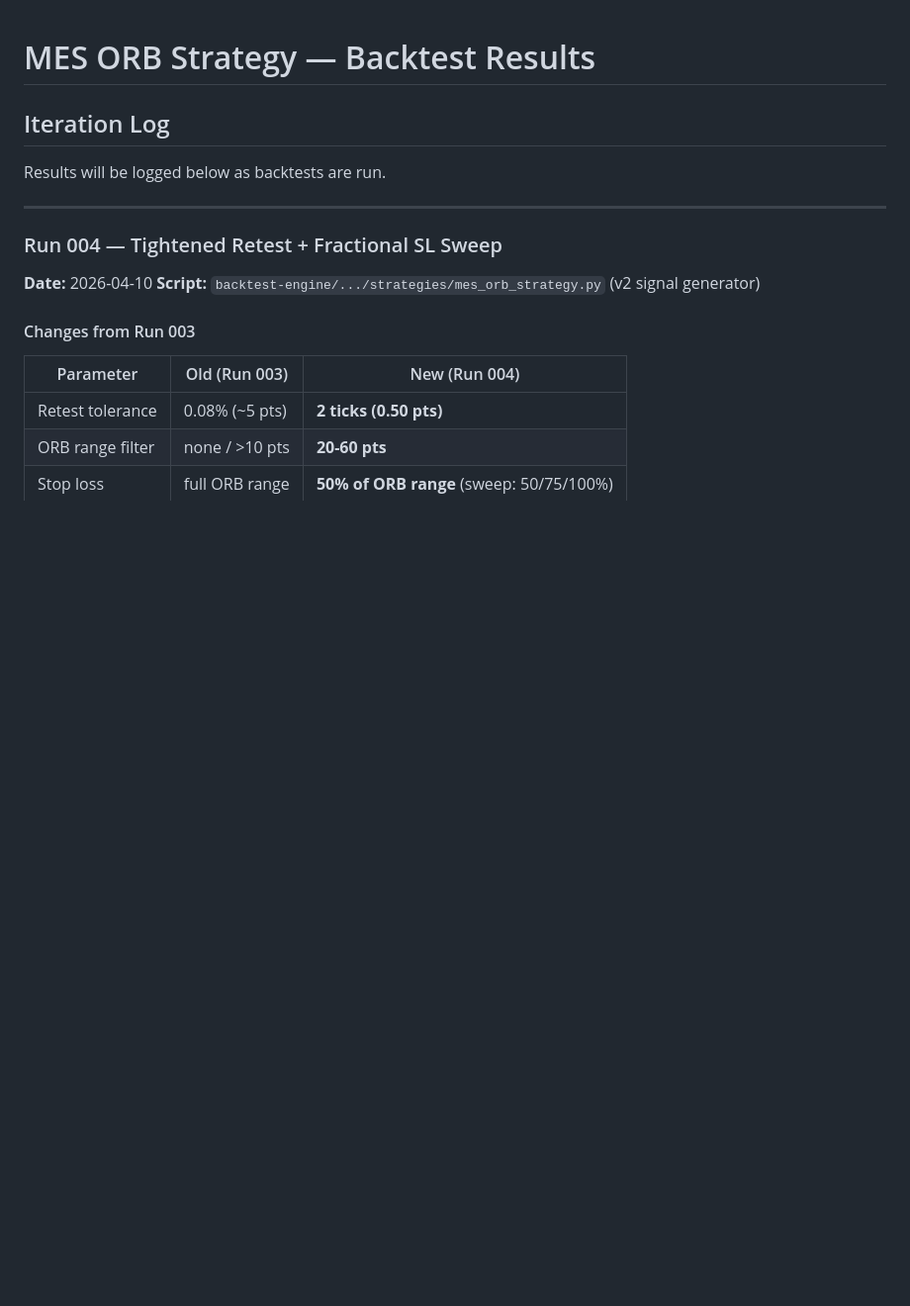
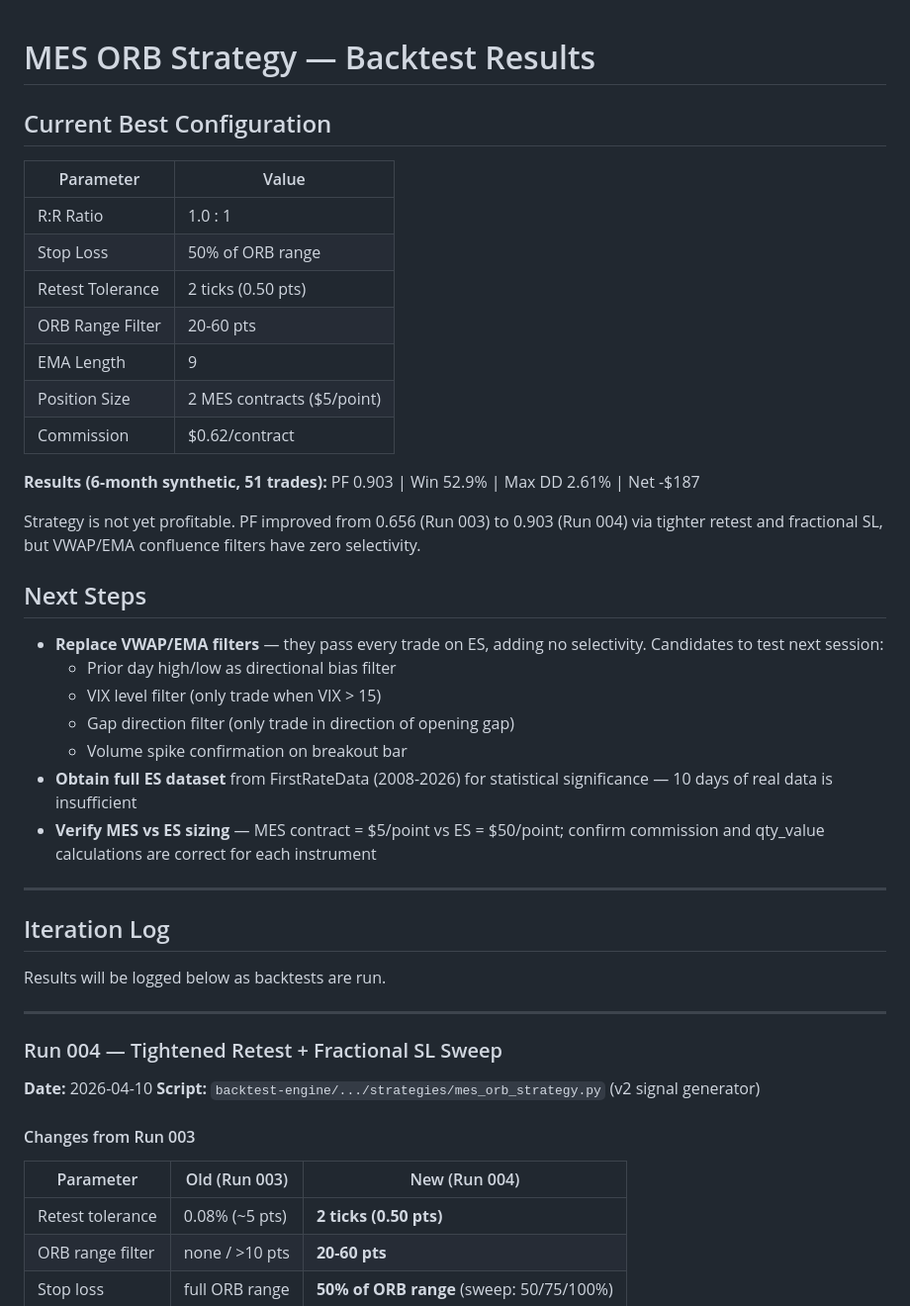
Before and after one commit to jimmuell/mes-orb-strategy, a Markdown page: backtests/results.md, the part around the change. Shown at 99% size. Drawn GitHub-style; blank space fills up the shorter version.

Commit message:
Add best config summary and next steps to results.md
Best so far: R:R=1.0, SL=50%, retest=2 ticks, ORB 20-60pts
PF: 0.903, Win: 52.9%, Max DD: 2.61% (not yet profitable)

Next steps: replace VWAP/EMA filters (zero selectivity on ES),
obtain full FirstRateData ES dataset, test directional bias filters
(prior day H/L, VIX, gap direction, volume confirmation).

Co-Authored-By: Claude Opus 4.6 (1M context) <noreply@anthropic.com>

```diff
--- a/backtests/results.md
+++ b/backtests/results.md
@@ -1,4 +1,32 @@
 # MES ORB Strategy — Backtest Results
+
+## Current Best Configuration
+
+| Parameter | Value |
+|---|---|
+| R:R Ratio | 1.0 : 1 |
+| Stop Loss | 50% of ORB range |
+| Retest Tolerance | 2 ticks (0.50 pts) |
+| ORB Range Filter | 20-60 pts |
+| EMA Length | 9 |
+| Position Size | 2 MES contracts ($5/point) |
+| Commission | $0.62/contract |
+
+**Results (6-month synthetic, 51 trades):** PF 0.903 | Win 52.9% | Max DD 2.61% | Net -$187
+
+Strategy is not yet profitable. PF improved from 0.656 (Run 003) to 0.903 (Run 004) via tighter retest and fractional SL, but VWAP/EMA confluence filters have zero selectivity.
+
+## Next Steps
+
+- **Replace VWAP/EMA filters** — they pass every trade on ES, adding no selectivity. Candidates to test next session:
+  - Prior day high/low as directional bias filter
+  - VIX level filter (only trade when VIX > 15)
+  - Gap direction filter (only trade in direction of opening gap)
+  - Volume spike confirmation on breakout bar
+- **Obtain full ES dataset** from FirstRateData (2008-2026) for statistical significance — 10 days of real data is insufficient
+- **Verify MES vs ES sizing** — MES contract = $5/point vs ES = $50/point; confirm commission and qty_value calculations are correct for each instrument
+
+---
 
 ## Iteration Log
 
```
